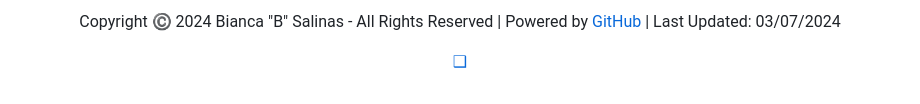
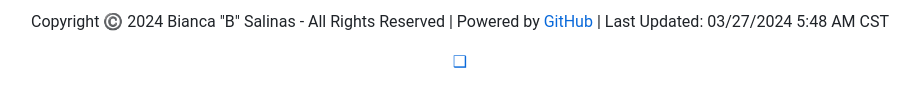
Before and after one commit to B-Salinas/b-salinas.github.io, a Markdown page: README.md, the part around one of its changes. Drawn GitHub-style.

Commit message:
Update README.md
added line breaks to make it not so squished and updated last updated in the footer (been forgetting to do that)

```diff
--- a/README.md
+++ b/README.md
@@ -40,5 +44,5 @@ Check out my latest <a href="/2024-03-Salinas-FSSE-Resume.pdf" target="_blank"><
 <footer>
-  <p align="center"> Copyright ©️ 2024 Bianca "B" Salinas - All Rights Reserved | Powered by <a href="https://github.com/">GitHub</a> | Last Updated: 03/07/2024 </p>
+  <p align="center"> Copyright ©️ 2024 Bianca "B" Salinas - All Rights Reserved | Powered by <a href="https://github.com/">GitHub</a> | Last Updated: 03/27/2024 5:48 AM CST </p>
   <p align="center"> <a href="https://github.com/B-Salinas/QUBE"> ❑ </a> </p>
 </footer>
 
```
Also changed, not shown: other parts of README.md (+4 -0 lines).
